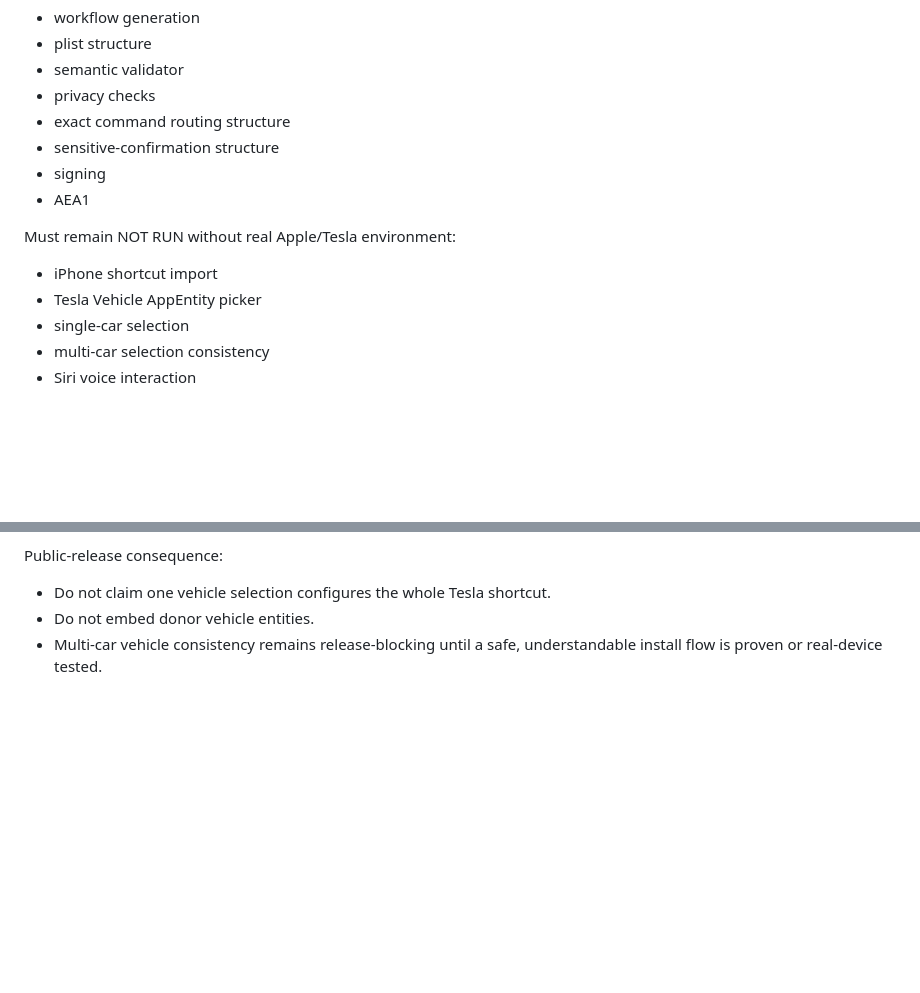
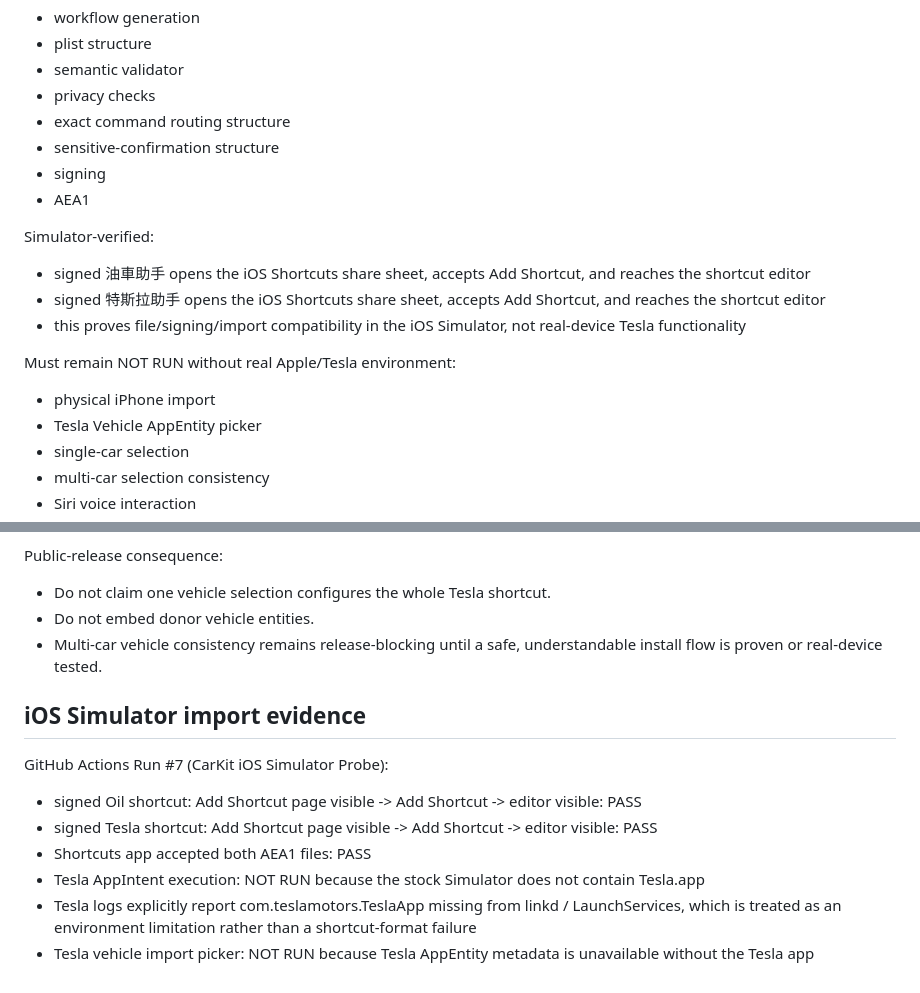
Before and after one commit to YKC1117/cola-go, a Markdown page: carkit-sign/STATUS.md, 2 parts joined by grey strips. GitHub-like rendering; blank space fills up the shorter version.

Commit message:
docs: record iOS simulator signed shortcut import PASS

```diff
--- a/carkit-sign/STATUS.md
+++ b/carkit-sign/STATUS.md
@@ -163,8 +163,13 @@ PASS-able without hardware:
 - signing
 - AEA1
 
+Simulator-verified:
+- signed 油車助手 opens the iOS Shortcuts share sheet, accepts Add Shortcut, and reaches the shortcut editor
+- signed 特斯拉助手 opens the iOS Shortcuts share sheet, accepts Add Shortcut, and reaches the shortcut editor
+- this proves file/signing/import compatibility in the iOS Simulator, not real-device Tesla functionality
+
 Must remain NOT RUN without real Apple/Tesla environment:
-- iPhone shortcut import
+- physical iPhone import
 - Tesla Vehicle AppEntity picker
 - single-car selection
 - multi-car selection consistency
@@ -191,3 +196,14 @@ Public-release consequence:
 - Do not claim one vehicle selection configures the whole Tesla shortcut.
 - Do not embed donor vehicle entities.
 - Multi-car vehicle consistency remains release-blocking until a safe, understandable install flow is proven or real-device tested.
+
+
+## iOS Simulator import evidence
+
+GitHub Actions Run #7 (CarKit iOS Simulator Probe):
+- signed Oil shortcut: Add Shortcut page visible -> Add Shortcut -> editor visible: PASS
+- signed Tesla shortcut: Add Shortcut page visible -> Add Shortcut -> editor visible: PASS
+- Shortcuts app accepted both AEA1 files: PASS
+- Tesla AppIntent execution: NOT RUN because the stock Simulator does not contain Tesla.app
+- Tesla logs explicitly report com.teslamotors.TeslaApp missing from linkd / LaunchServices, which is treated as an environment limitation rather than a shortcut-format failure
+- Tesla vehicle import picker: NOT RUN because Tesla AppEntity metadata is unavailable without the Tesla app
```
